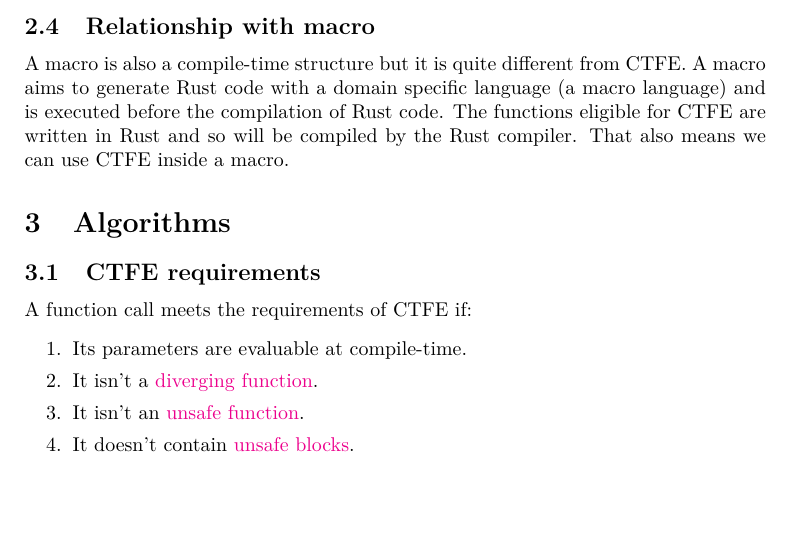
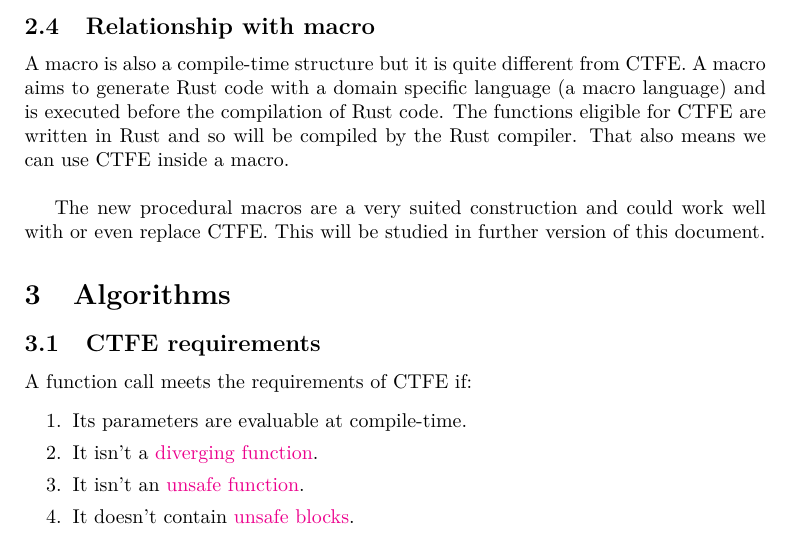
Before and after one commit to ptal/rust-ctfe-proposal, a LaTeX document (rust-ctfe-proposal.tex): part of page 3 of 8, cut so that both start at the same text, the shorter picture padded with empty space. Compiled offline with pdfLaTeX.

Commit message:
Add a note on procedural macro.

```diff
--- a/rust-ctfe-proposal.tex
+++ b/rust-ctfe-proposal.tex
@@ -109,6 +109,9 @@ A pure function is a function that is free of side-effects, you can call a pure
 \label{relation-macro}
 
 A macro is also a compile-time structure but it is quite different from CTFE. A macro aims to generate Rust code with a domain specific language (a macro language) and is executed before the compilation of Rust code. The functions eligible for CTFE are written in Rust and so will be compiled by the Rust compiler. That also means we can use CTFE inside a macro.
+\newline
+
+The new procedural macros are a very suited construction and could work well with or even replace CTFE. This will be studied in further version of this document.
 
 \section{Algorithms}
 
```
